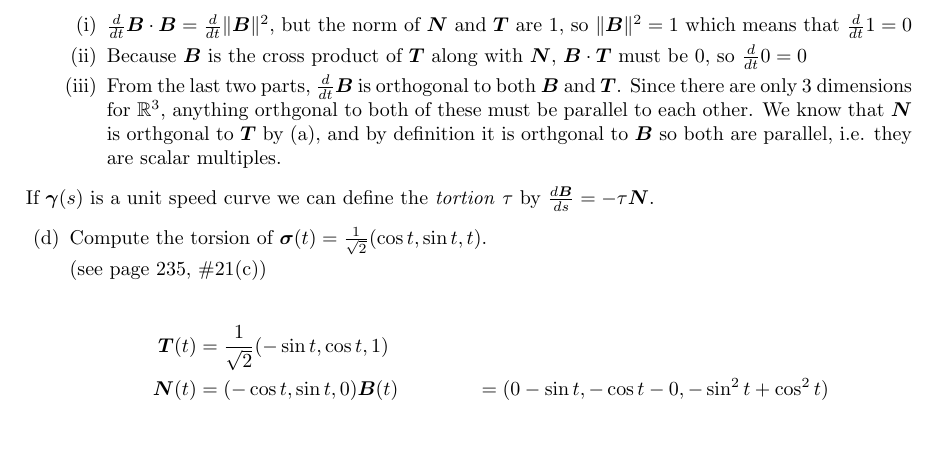
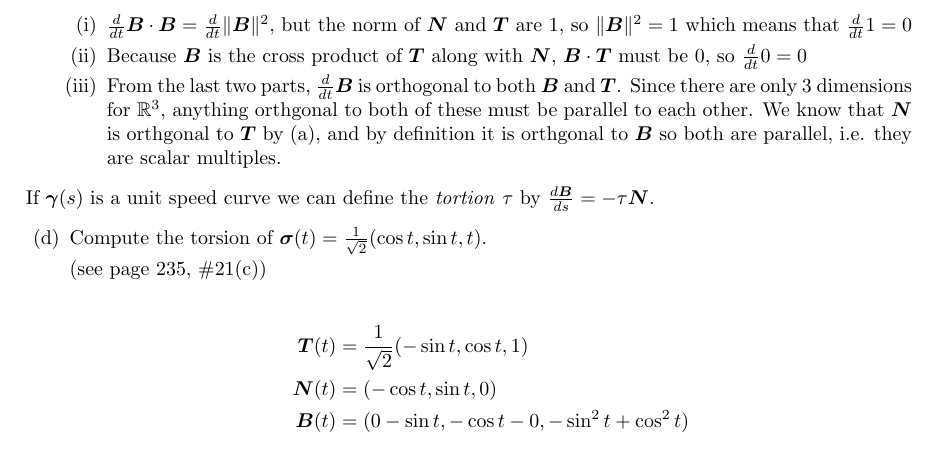
Before and after one commit to poonkeegan/school, a LaTeX document (matb42/a4.tex): part of page 2 of 8, cut so that both start at the same text, the shorter picture padded with empty space. Compiled offline with pdfLaTeX.

Commit message:
Tue Feb  6 17:56:39 EST 2018

```diff
--- a/matb42/a4.tex
+++ b/matb42/a4.tex
@@ -97,8 +97,8 @@ Feb 13th 2018}
 
                 \begin{align*}
                     \boldsymbol{T}(t) &= \frac{1}{\sqrt{2}}(- \sin t, \cos t, 1) \\
-                    \boldsymbol{N}(t) &= (- \cos t, \sin t, 0)
-                    \boldsymbol{B}(t) &= (0 - \sin t, -\cos t - 0, -\sin^2 t + \cos^2 t)
+                    \boldsymbol{N}(t) &= (- \cos t, \sin t, 0) \\
+                    \boldsymbol{B}(t) &= (0 - \sin t, -\cos t - 0, -\sin^2 t + \cos^2 t) \\
                 \end{align*}
         \end{enumerate}
     \newpage
```
Also changed, not shown: matb42/a4.pdf.
